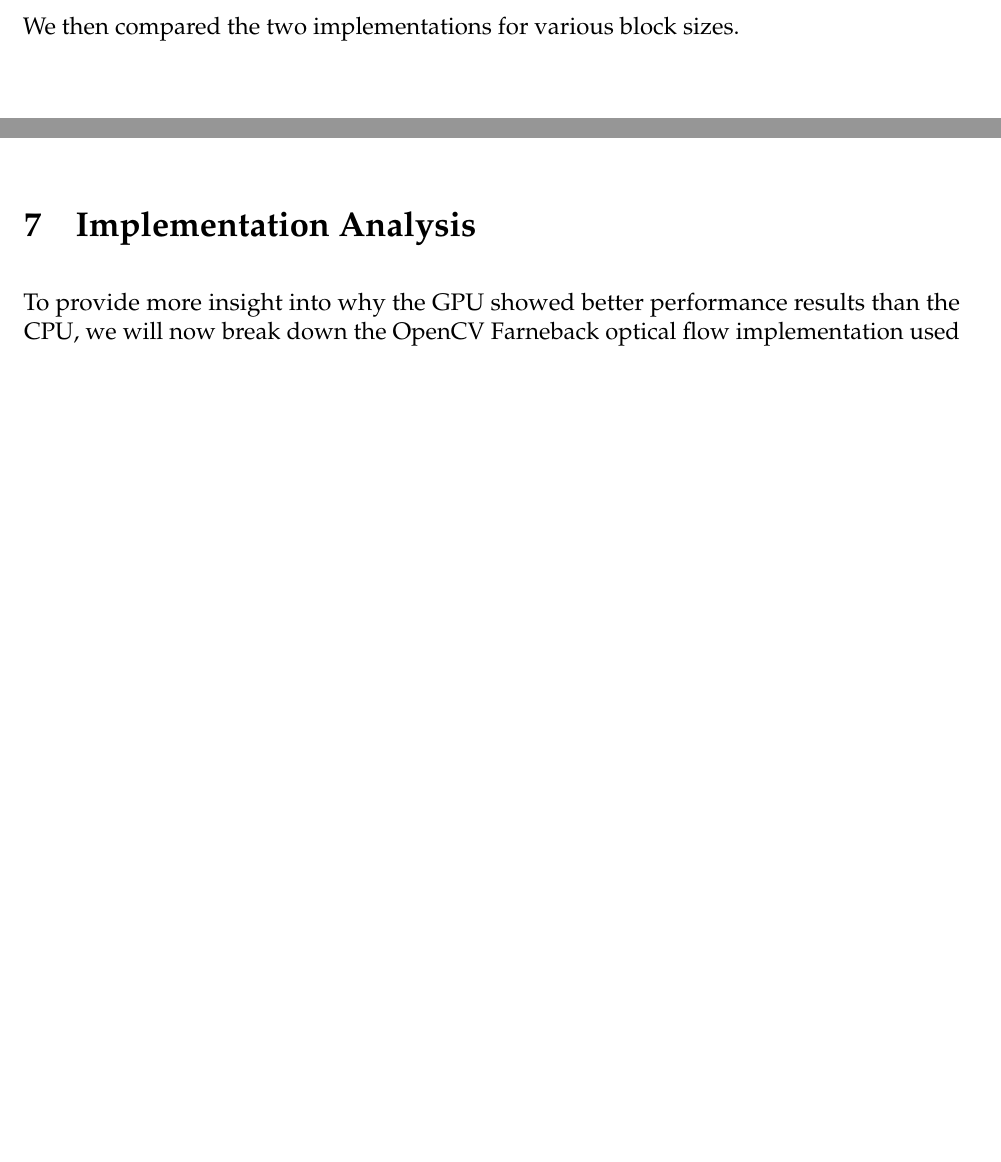
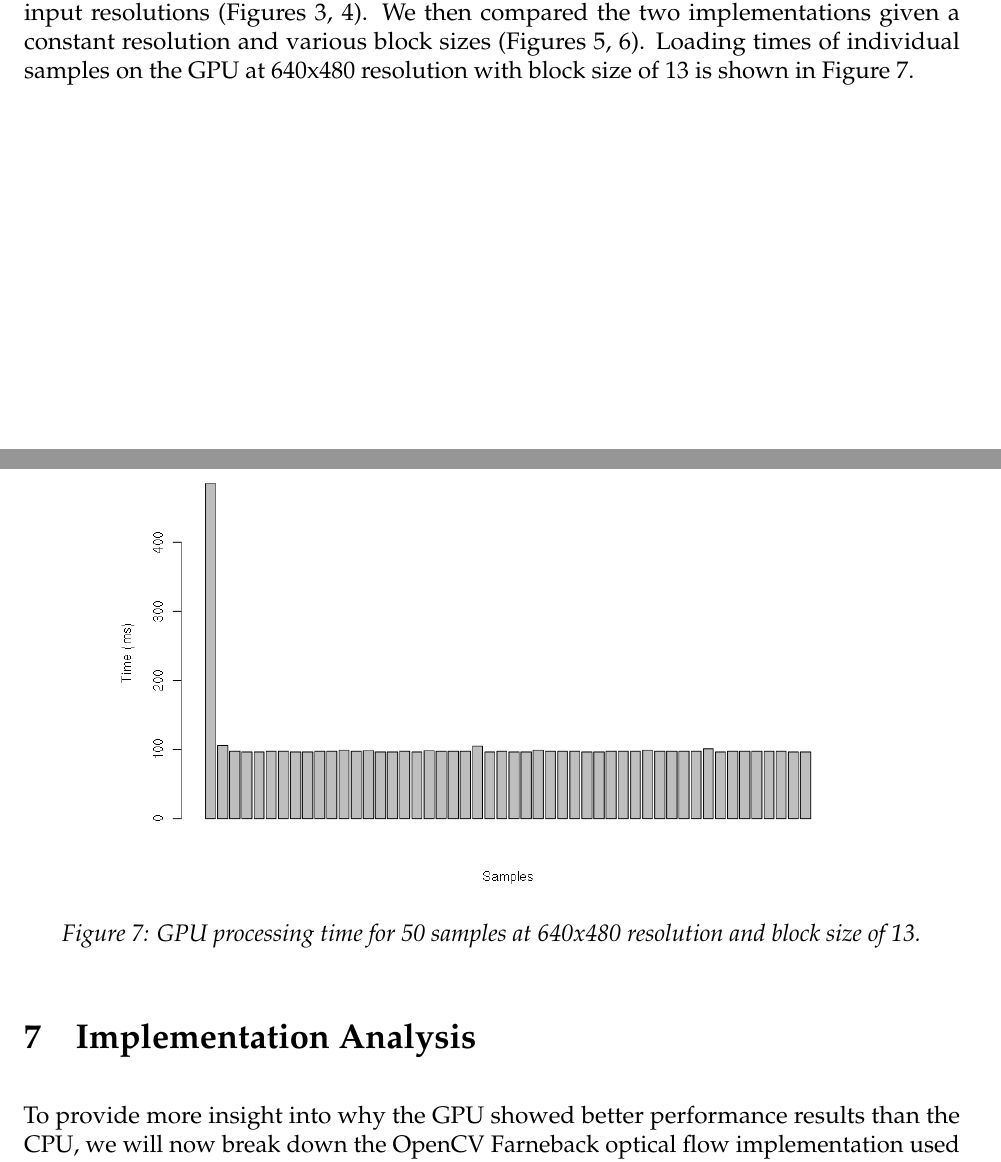
Before and after one commit to yoos/goflo, a LaTeX document (paper/paper.tex): two parts of pages 7 and 8 of 10 before the commit and two parts of pages 5 and 8 of 10 after it, joined at a grey line, cut so that both start at the same text, the shorter picture padded with empty space. Compiled offline with pdfLaTeX.

Commit message:
Rephrase captions and add CUDA loading fig.

```diff
--- a/paper/paper.tex
+++ b/paper/paper.tex
@@ -139,7 +139,12 @@ finish load.
 
 \section{Results}
 
-First, we tested the CPU and GPU implementations on various input resolutions.
+We first tested the CPU and GPU implementations with constant block size and
+various input resolutions (Figures~\ref{fig:cpures}, \ref{fig:gpures}). We then
+compared the two implementations given a constant resolution and various block
+sizes (Figures~\ref{fig:cpublock}, \ref{fig:gpublock}). Loading times of
+individual samples on the GPU at 640x480 resolution with block size of 13 is
+shown in Figure~\ref{fig:cudaload}.
 % TODO(kyle): Summarize results
 
 \begin{figure}[H]
@@ -159 +162,0 @@ First, we tested the CPU and GPU implementations on various input resolutions.
-We then compared the two implementations for various block sizes.
@@ -173,4 +175,11 @@ We then compared the two implementations for various block sizes.
   \label{fig:gpublock}
+\end{figure}
+
+\begin{figure}[H]
+  \centering
+    \includegraphics[width=0.8\textwidth]{img/cudaloading.png}
+  \caption{GPU processing time for 50 samples at 640x480 resolution and block size of 13.}
+  \label{fig:cudaload}
 \end{figure}
 
 \section{Implementation Analysis}
```
Also changed, not shown: paper/paper.tex (10 more changed lines).
